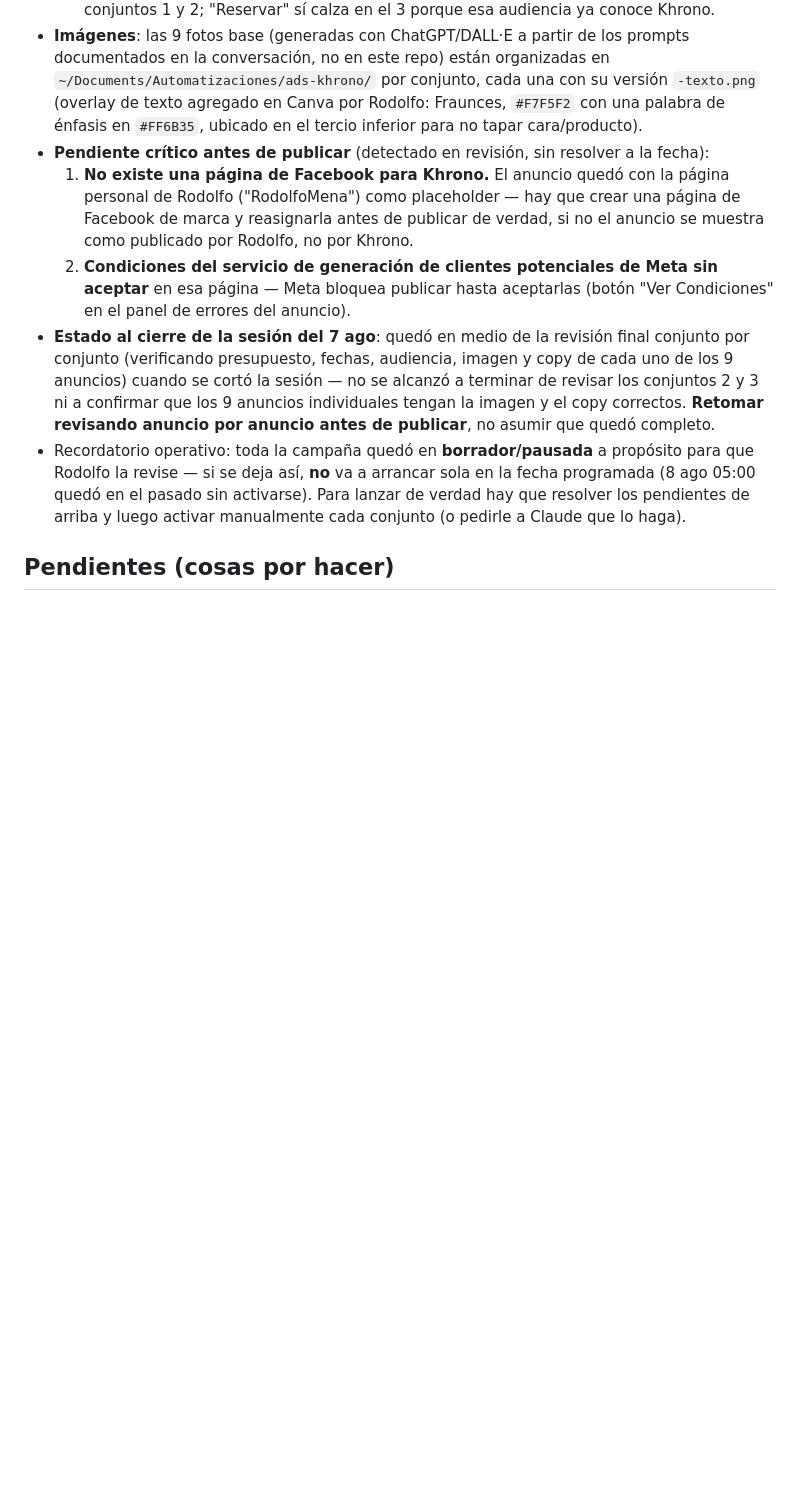
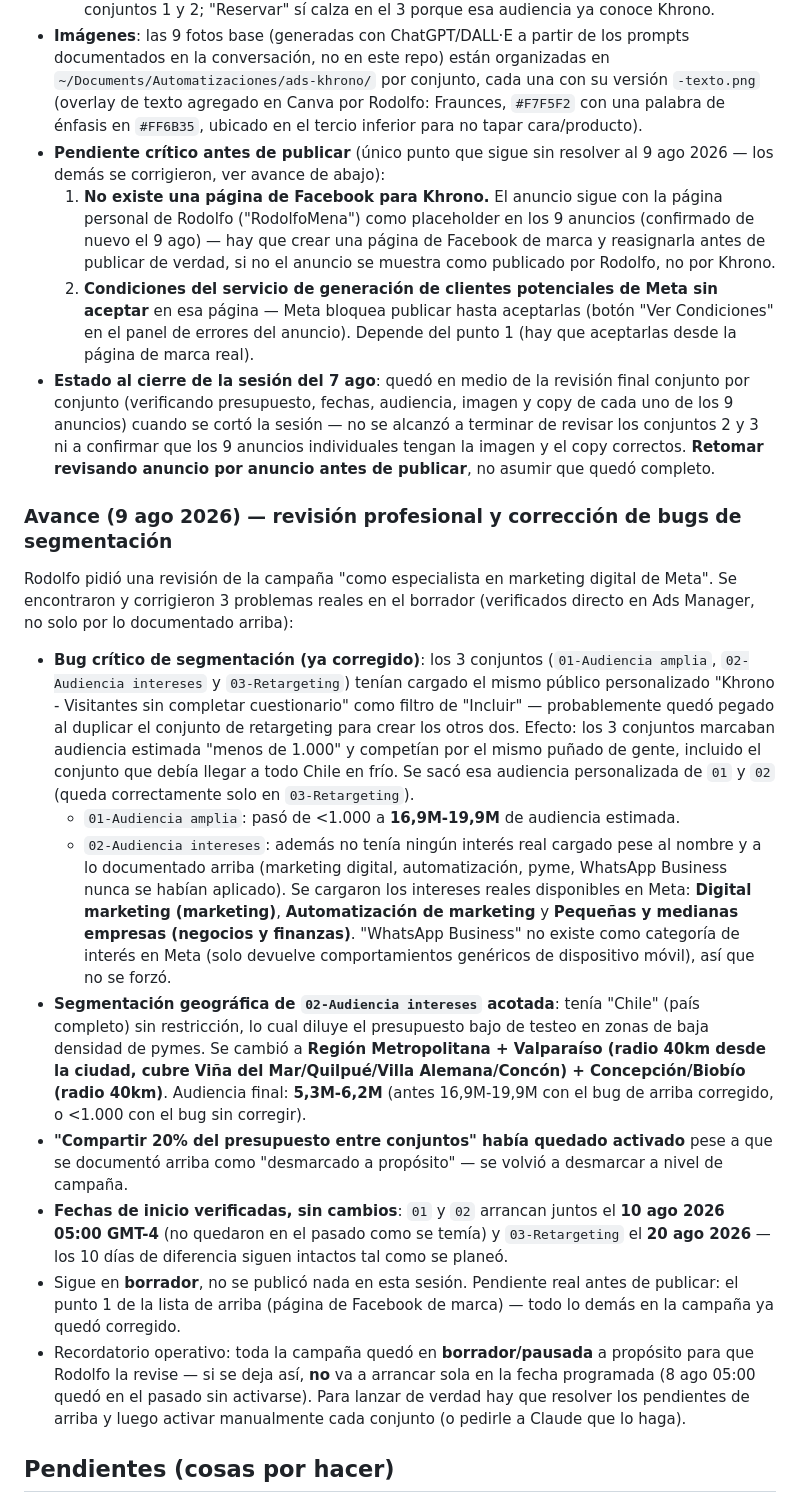
Before and after one commit to felipeconstructor/pagina-automatizaciones-marketing, a Markdown page: CLAUDE.md, the part around the change. Rendered like a GitHub page; blank space fills up the shorter version.

Commit message:
Documentar revision de segmentacion de Meta Ads del 9 ago (bugs corregidos)
Co-Authored-By: Claude Sonnet 5 <noreply@anthropic.com>

```diff
--- a/CLAUDE.md
+++ b/CLAUDE.md
@@ -259,17 +259,19 @@ CLP/mes**, arrancando con **$3.000 CLP/día por conjunto**.
   cada una con su versión `-texto.png` (overlay de texto agregado en
   Canva por Rodolfo: Fraunces, `#F7F5F2` con una palabra de énfasis en
   `#FF6B35`, ubicado en el tercio inferior para no tapar cara/producto).
-- **Pendiente crítico antes de publicar** (detectado en revisión, sin
-  resolver a la fecha):
-  1. **No existe una página de Facebook para Khrono.** El anuncio quedó
+- **Pendiente crítico antes de publicar** (único punto que sigue sin
+  resolver al 9 ago 2026 — los demás se corrigieron, ver avance de abajo):
+  1. **No existe una página de Facebook para Khrono.** El anuncio sigue
      con la página personal de Rodolfo ("RodolfoMena") como placeholder
-     — hay que crear una página de Facebook de marca y reasignarla antes
-     de publicar de verdad, si no el anuncio se muestra como publicado
-     por Rodolfo, no por Khrono.
+     en los 9 anuncios (confirmado de nuevo el 9 ago) — hay que crear
+     una página de Facebook de marca y reasignarla antes de publicar de
+     verdad, si no el anuncio se muestra como publicado por Rodolfo, no
+     por Khrono.
   2. **Condiciones del servicio de generación de clientes potenciales de
      Meta sin aceptar** en esa página — Meta bloquea publicar hasta
      aceptarlas (botón "Ver Condiciones" en el panel de errores del
-     anuncio).
+     anuncio). Depende del punto 1 (hay que aceptarlas desde la página
+     de marca real).
 - **Estado al cierre de la sesión del 7 ago**: quedó en medio de la
   revisión final conjunto por conjunto (verificando presupuesto, fechas,
   audiencia, imagen y copy de cada uno de los 9 anuncios) cuando se
@@ -277,6 +279,50 @@ CLP/mes**, arrancando con **$3.000 CLP/día por conjunto**.
   y 3 ni a confirmar que los 9 anuncios individuales tengan la imagen y
   el copy correctos. **Retomar revisando anuncio por anuncio antes de
   publicar**, no asumir que quedó completo.
+
+### Avance (9 ago 2026) — revisión profesional y corrección de bugs de segmentación
+
+Rodolfo pidió una revisión de la campaña "como especialista en marketing
+digital de Meta". Se encontraron y corrigieron 3 problemas reales en el
+borrador (verificados directo en Ads Manager, no solo por lo documentado
+arriba):
+
+- **Bug crítico de segmentación (ya corregido)**: los 3 conjuntos
+  (`01-Audiencia amplia`, `02-Audiencia intereses` y `03-Retargeting`)
+  tenían cargado el mismo público personalizado "Khrono - Visitantes sin
+  completar cuestionario" como filtro de "Incluir" — probablemente quedó
+  pegado al duplicar el conjunto de retargeting para crear los otros dos.
+  Efecto: los 3 conjuntos marcaban audiencia estimada "menos de 1.000" y
+  competían por el mismo puñado de gente, incluido el conjunto que debía
+  llegar a todo Chile en frío. Se sacó esa audiencia personalizada de
+  `01` y `02` (queda correctamente solo en `03-Retargeting`).
+  - `01-Audiencia amplia`: pasó de <1.000 a **16,9M-19,9M** de audiencia
+    estimada.
+  - `02-Audiencia intereses`: además no tenía ningún interés real cargado
+    pese al nombre y a lo documentado arriba (marketing digital,
+    automatización, pyme, WhatsApp Business nunca se habían aplicado). Se
+    cargaron los intereses reales disponibles en Meta: **Digital
+    marketing (marketing)**, **Automatización de marketing** y
+    **Pequeñas y medianas empresas (negocios y finanzas)**. "WhatsApp
+    Business" no existe como categoría de interés en Meta (solo devuelve
+    comportamientos genéricos de dispositivo móvil), así que no se forzó.
+- **Segmentación geográfica de `02-Audiencia intereses` acotada**: tenía
+  "Chile" (país completo) sin restricción, lo cual diluye el presupuesto
+  bajo de testeo en zonas de baja densidad de pymes. Se cambió a
+  **Región Metropolitana + Valparaíso (radio 40km desde la ciudad,
+  cubre Viña del Mar/Quilpué/Villa Alemana/Concón) + Concepción/Biobío
+  (radio 40km)**. Audiencia final: **5,3M-6,2M** (antes 16,9M-19,9M con
+  el bug de arriba corregido, o <1.000 con el bug sin corregir).
+- **"Compartir 20% del presupuesto entre conjuntos" había quedado
+  activado** pese a que se documentó arriba como "desmarcado a
+  propósito" — se volvió a desmarcar a nivel de campaña.
+- **Fechas de inicio verificadas, sin cambios**: `01` y `02` arrancan
+  juntos el **10 ago 2026 05:00 GMT-4** (no quedaron en el pasado como se
+  temía) y `03-Retargeting` el **20 ago 2026** — los 10 días de
+  diferencia siguen intactos tal como se planeó.
+- Sigue en **borrador**, no se publicó nada en esta sesión. Pendiente
+  real antes de publicar: el punto 1 de la lista de arriba (página de
+  Facebook de marca) — todo lo demás en la campaña ya quedó corregido.
 - Recordatorio operativo: toda la campaña quedó en **borrador/pausada**
   a propósito para que Rodolfo la revise — si se deja así, **no** va a
   arrancar sola en la fecha programada (8 ago 05:00 quedó en el pasado
```
